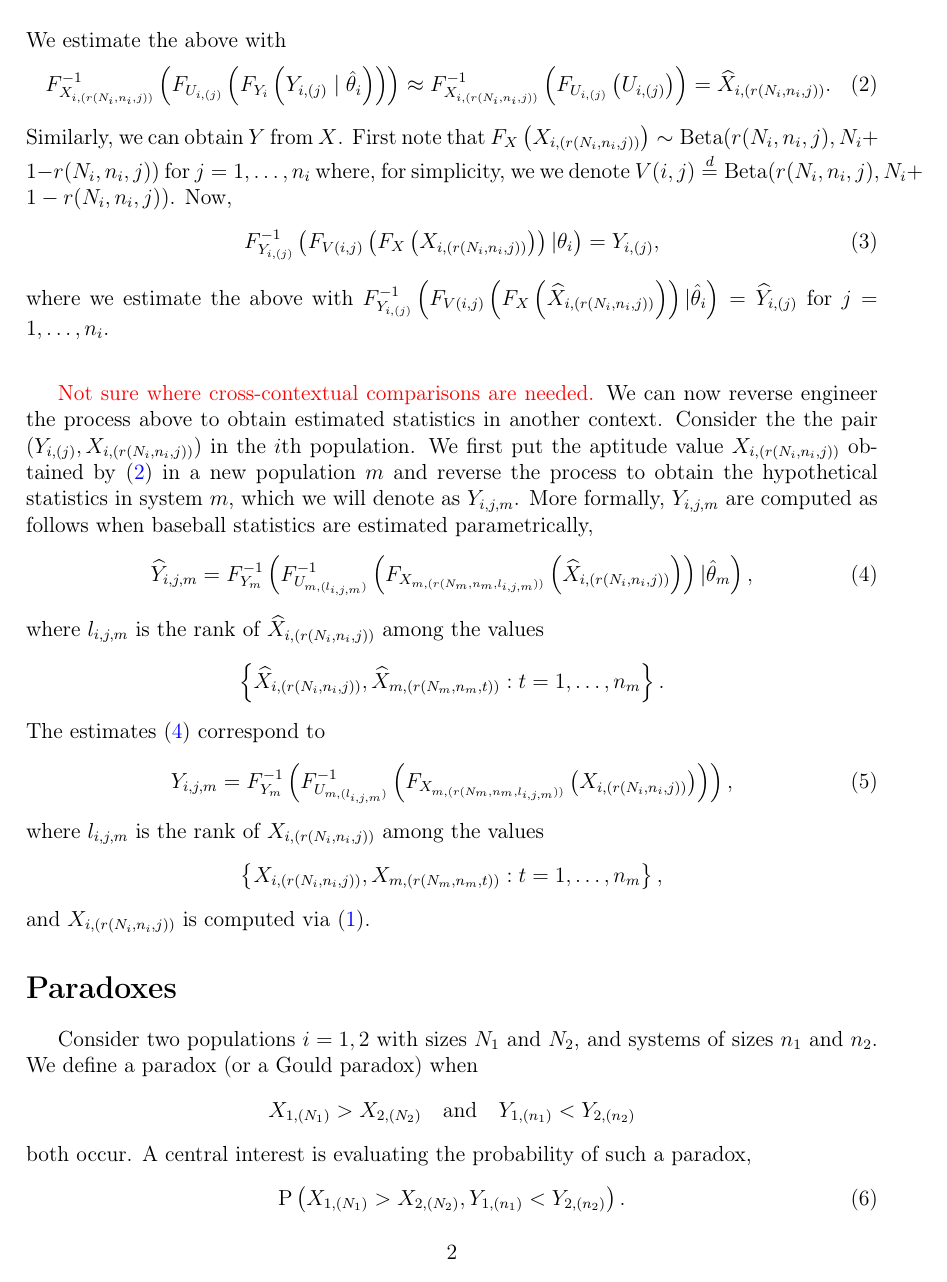
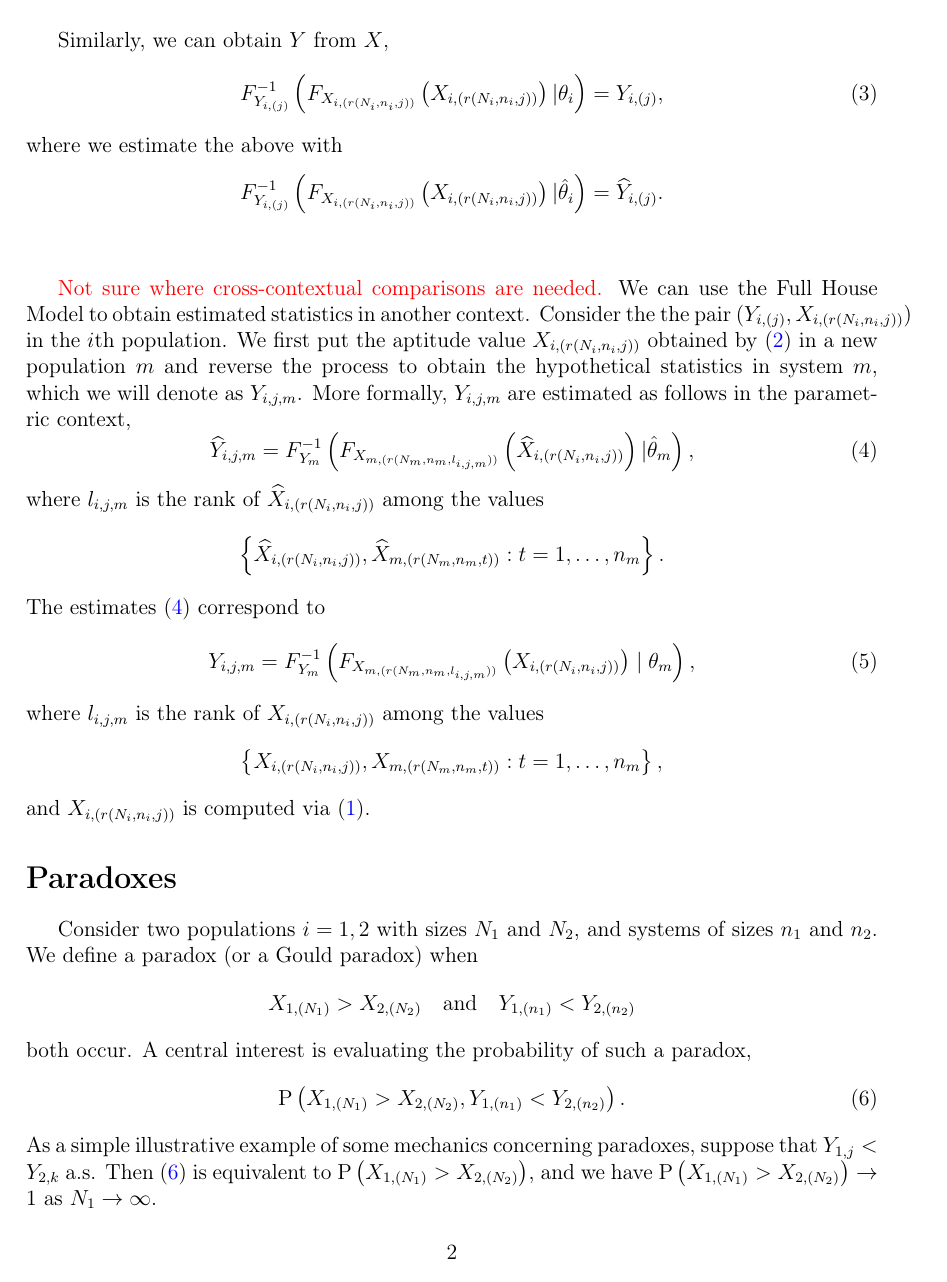
Before and after one commit to DEck13/full_house_model, a LaTeX document (eck2023draft.tex): page 2 of 3. Compiled offline with pdfLaTeX.

Commit message:
newer version

```diff
--- a/eck2023draft.tex
+++ b/eck2023draft.tex
@@ -102,4 +113,3 @@ We estimate the above with
 %$$
 %When $r(N_i, n_i, j) = N_i - n_i + j$, $j = 1, \dots, n_i$, as in our application where the most talented baseball players are assumed to be in the MLB, then this relation becomes
 \begin{equation} \label{eq:parestX}
-	F_{X_{i, (r(N_i, n_i, j))}}^{-1}\left(F_{U_{i,(j)}}\left(F_{Y_{i}}\left(Y_{i,(j)} \mid \hat{\theta}_i\right)\right)\right) \approx F_{X_{i, (r(N_i, n_i, j))}}^{-1}\left(F_{U_{i,(j)}}\left(U_{i,(j)}\right)\right) = \widehat{X}_{i, (r(N_i, n_i, j))}.
@@ -106,18 +119,33 @@ We estimate the above with
 \end{equation}
-Similarly, we can obtain $Y$ from $X$. First note that $F_X\left(X_{i, (r(N_i, n_i, j))}\right) \sim \text{Beta}(r(N_i, n_i, j), N_i +1 - r(N_i, n_i, j))$ for $j = 1,\ldots,n_i$ where, for simplicity, we we denote $V(i,j) \overset{d}{=} \text{Beta}(r(N_i, n_i, j), N_i +1 - r(N_i, n_i, j))$. Now,
+%Similarly, we can obtain $Y$ from $X$. First note that
+%$F_X\left(X_{i, (r(N_i, n_i, j))}\right) \sim \text{Beta}(r(N_i, n_i, j), N_i +1 - r(N_i, n_i, j))$
+%for $j = 1,\ldots,n_i$ where, for simplicity, we we denote $V(i,j) \overset{d}{=} \text{Beta}(r(N_i, n_i, j), N_i +1 - r(N_i, n_i, j))$. Now,
+%\begin{equation} \label{eq:trueparY}
+ %F_{Y_{i, (j)}}^{-1}\left( F_{V(i,j)}\left(F_X\left(X_{i, (r(N_i, n_i, j))}\right)\right) | \theta_i\right) = Y_{i, (j)},
+%\end{equation}
+%where we estimate the above with $F_{Y_{i, (j)}}^{-1}\left( F_{V(i,j)}\left(F_X\left(\widehat{X}_{i, (r(N_i, n_i, j))}\right)\right) | \hat{\theta}_i\right) = \widehat{Y}_{i, (j)}$ for $j = 1,\ldots,n_i$.
+
+Similarly, we can obtain $Y$ from $X$,
 \begin{equation} \label{eq:trueparY}
- F_{Y_{i, (j)}}^{-1}\left( F_{V(i,j)}\left(F_X\left(X_{i, (r(N_i, n_i, j))}\right)\right) | \theta_i\right) = Y_{i, (j)},
+ F_{Y_{i, (j)}}^{-1}\left( F_{X_{i, (r(N_i, n_i, j))}}\left(X_{i, (r(N_i, n_i, j))}\right) | \theta_i\right)
+ = Y_{i, (j)},
 \end{equation}
-where we estimate the above with $F_{Y_{i, (j)}}^{-1}\left( F_{V(i,j)}\left(F_X\left(\widehat{X}_{i, (r(N_i, n_i, j))}\right)\right) | \hat{\theta}_i\right) = \widehat{Y}_{i, (j)}$ for $j = 1,\ldots,n_i$.
+where we estimate the above with
+$$
+  F_{Y_{i, (j)}}^{-1}\left( F_{X_{i, (r(N_i, n_i, j))}}\left(X_{i, (r(N_i, n_i, j))}\right) | \hat{\theta}_i\right)
+ = \widehat{Y}_{i, (j)}.
+$$
 
 
 \bigskip\bigskip
-\textcolor{red}{Not sure where cross-contextual comparisons are needed.} We can now reverse engineer the process above to obtain estimated statistics in another context.
-Consider the the pair $(Y_{i,(j)}, X_{i,(r(N_i, n_i, j))})$ in the $i$th population. We first put the aptitude value $X_{i,(r(N_i, n_i, j))}$ obtained by \eqref{eq:parestX} in a new population $m$ and reverse the process to obtain the hypothetical statistics in system $m$, which we will denote as $Y_{i,j,m}$. %The distribution $F_X$ is known.
-More formally, $Y_{i,j,m}$ are computed as follows when baseball statistics are estimated parametrically,
+\textcolor{red}{Not sure where cross-contextual comparisons are needed.} We can use the Full House Model to obtain estimated statistics in another context.
+Consider the the pair $(Y_{i,(j)}, X_{i,(r(N_i, n_i, j))})$ in the $i$th population.
+We first put the aptitude value $X_{i,(r(N_i, n_i, j))}$ obtained by \eqref{eq:parestX} in a new population $m$ and reverse the process to obtain the hypothetical statistics in system $m$, which we will denote as $Y_{i,j,m}$.
+%The distribution $F_X$ is known.
+More formally, $Y_{i,j,m}$ are estimated as follows in the parametric context,
 \begin{equation} \label{eq:parrev}
-	\widehat{Y}_{i,j,m} = F_{Y_{m}}^{-1} \left( F^{-1}_{U_{m, (l_{i,j,m})}}
-\left(F_{X_{m, (r(N_m, n_m, l_{i,j,m}))}}\left(\widehat{X}_{i, (r(N_i, n_i, j))}  \right) \right)| \hat{\theta}_m\right),
+	\widehat{Y}_{i,j,m} = F_{Y_{m}}^{-1}
+\left(F_{X_{m, (r(N_m, n_m, l_{i,j,m}))}}\left(\widehat{X}_{i, (r(N_i, n_i, j))}  \right)| \hat{\theta}_m\right),
 \end{equation}
 where $l_{i,j,m}$ is the rank of $\widehat{X}_{i,(r(N_i, n_i, j))}$ among the values
 $$
@@ -125,8 +153,7 @@ $$
 $$
 The estimates \eqref{eq:parrev} correspond to
 \begin{equation} \label{eq:truparY}
-	Y_{i,j,m} = F_{Y_{m}}^{-1} \left( F^{-1}_{U_{m, (l_{i,j,m})}}
-\left(F_{X_{m, (r(N_m, n_m, l_{i,j,m}))}}\left(X_{i, (r(N_i, n_i, j))} \right) \right)\right),
+	Y_{i,j,m} = F_{Y_{m}}^{-1} \left( F_{X_{m, (r(N_m, n_m, l_{i,j,m}))}}\left(X_{i, (r(N_i, n_i, j))} \right) \mid \theta_m\right),
 \end{equation}
 where $l_{i,j,m}$ is the rank of $X_{i,(r(N_i, n_i, j))}$ among the values
 $$
```
Also changed, not shown: eck2023draft.pdf, eck2023draft.tex (45 more changed lines), 3 other files.
